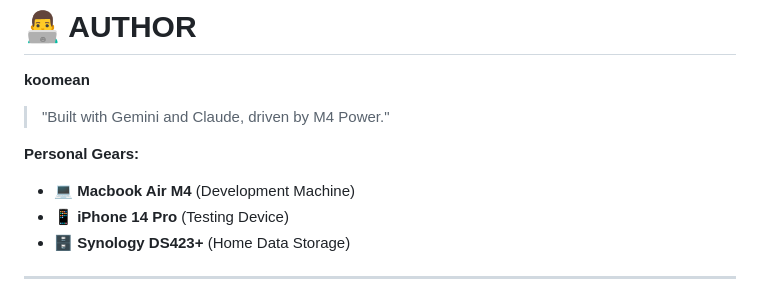
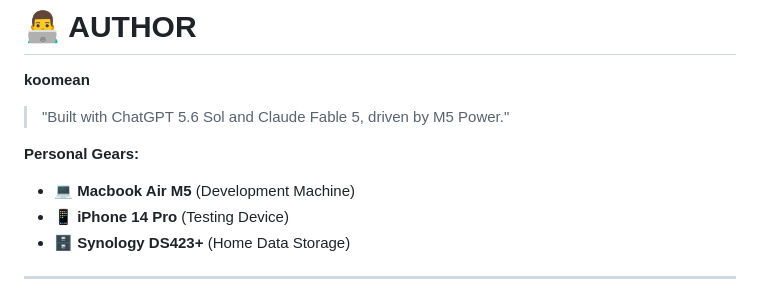
Before and after one commit to koomean/koomeanblog, a Markdown page: README.md, the part around the change. Drawn GitHub-style.

```diff
--- a/README.md
+++ b/README.md
@@ -71,10 +71,10 @@
 
 # 👨‍💻 AUTHOR
 **koomean**
-> "Built with Gemini and Claude, driven by M4 Power."
+> "Built with ChatGPT 5.6 Sol and Claude Fable 5, driven by M5 Power."
 
 **Personal Gears:**
-- 💻 **Macbook Air M4** (Development Machine)
+- 💻 **Macbook Air M5** (Development Machine)
 - 📱 **iPhone 14 Pro** (Testing Device)
 - 🗄️ **Synology DS423+** (Home Data Storage)
 
```
